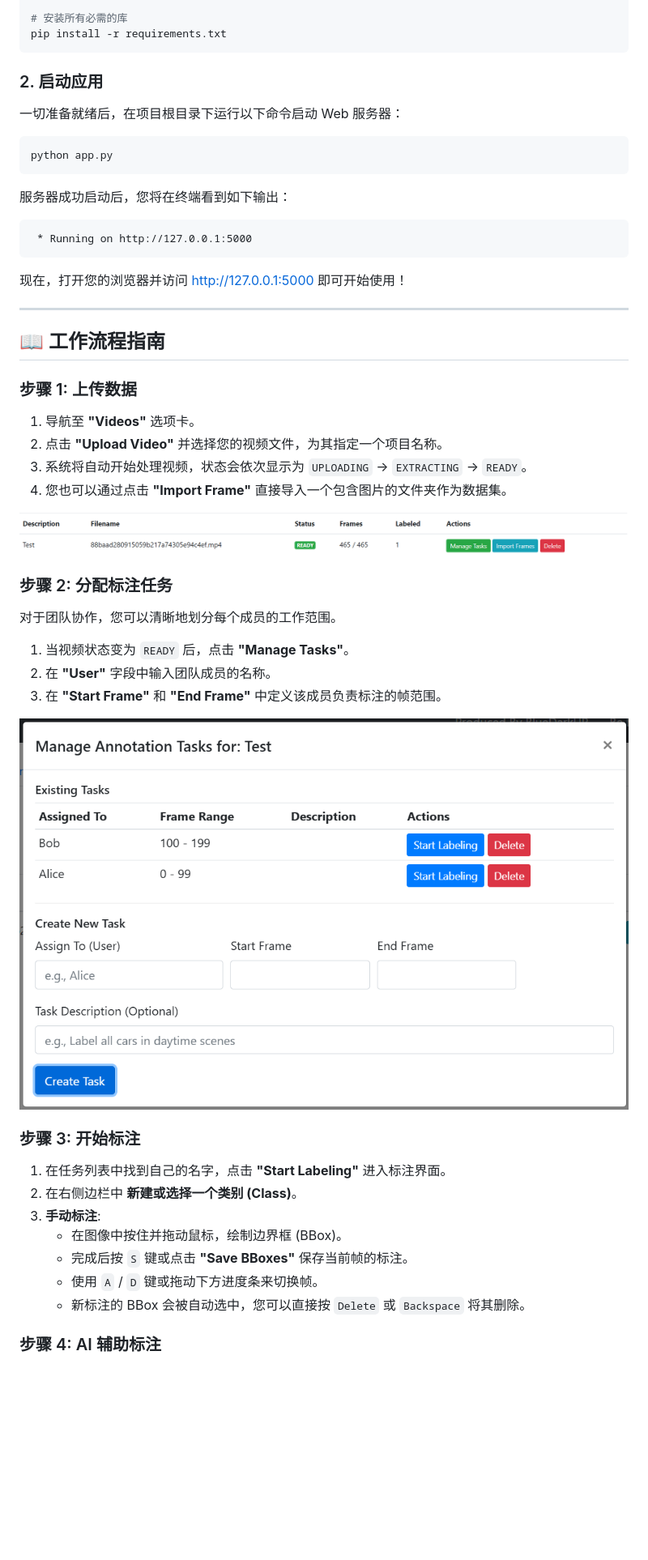
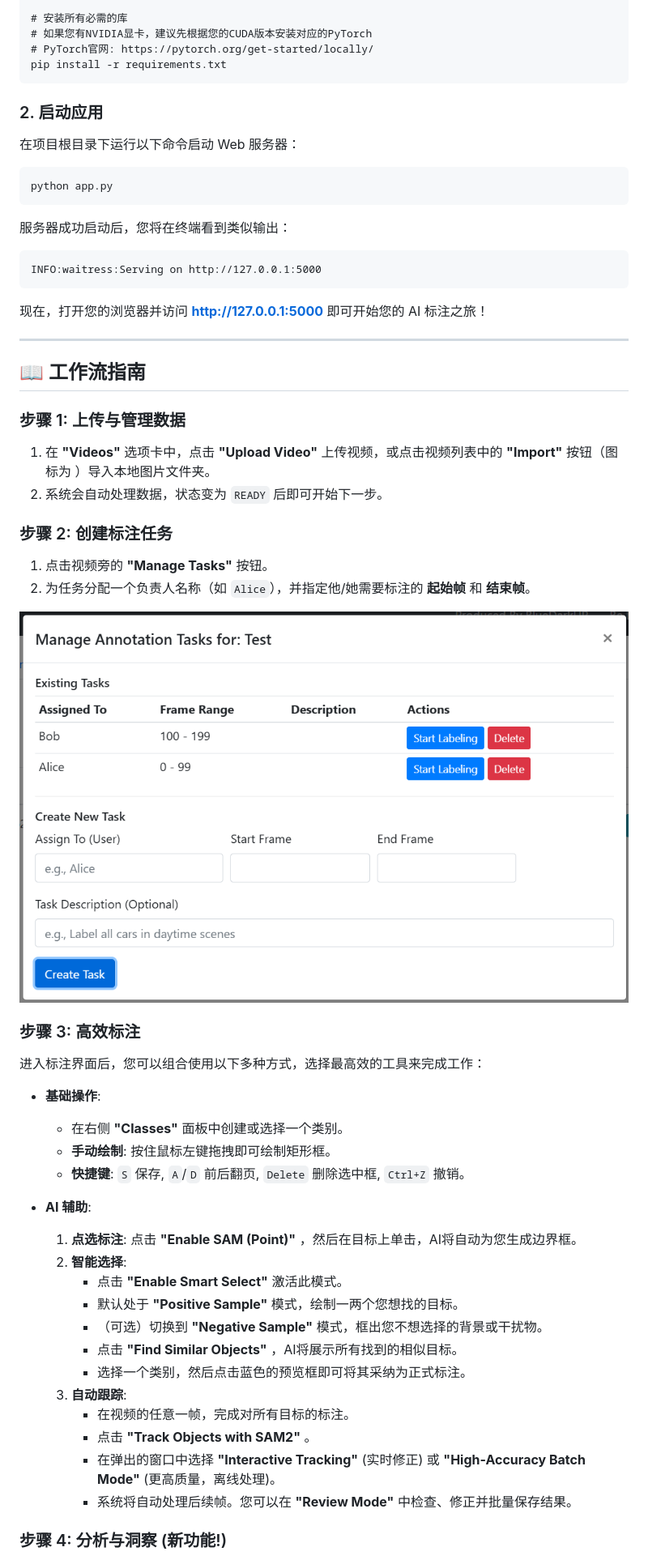
Before and after one commit to BlueDarkUP/Zero2YoloYard, a Markdown page: README.md, the part around one of its changes. Shown at 81% size. Rendered like a GitHub page; blank space fills up the shorter version.

````diff
--- a/README.md
+++ b/README.md
@@ -47,55 +68,63 @@ source venv/bin/activate  # on Windows use `venv\Scripts\activate`
 
 # 安装所有必需的库
+# 如果您有NVIDIA显卡，建议先根据您的CUDA版本安装对应的PyTorch
+# PyTorch官网: https://pytorch.org/get-started/locally/
 pip install -r requirements.txt
 ```
 
 ### 2. 启动应用
 
-一切准备就绪后，在项目根目录下运行以下命令启动 Web 服务器：
+在项目根目录下运行以下命令启动 Web 服务器：
 
 ```bash
 python app.py
 ```
 
-服务器成功启动后，您将在终端看到如下输出：
+服务器成功启动后，您将在终端看到类似输出：
 ```
- * Running on http://127.0.0.1:5000
+INFO:waitress:Serving on http://127.0.0.1:5000
 ```
 
-现在，打开您的浏览器并访问 [http://127.0.0.1:5000](http://127.0.0.1:5000) 即可开始使用！
+现在，打开您的浏览器并访问 **[http://127.0.0.1:5000](http://127.0.0.1:5000)** 即可开始您的 AI 标注之旅！
 
 ---
 
-## 📖 工作流程指南
+## 📖 工作流指南
 
-### 步骤 1: 上传数据
+### 步骤 1: 上传与管理数据
 
-1.  导航至 **"Videos"** 选项卡。
-2.  点击 **"Upload Video"** 并选择您的视频文件，为其指定一个项目名称。
-3.  系统将自动开始处理视频，状态会依次显示为 `UPLOADING` -> `EXTRACTING` -> `READY`。
-4.  您也可以通过点击 **"Import Frame"** 直接导入一个包含图片的文件夹作为数据集。
+1.  在 **"Videos"** 选项卡中，点击 **"Upload Video"** 上传视频，或点击视频列表中的 **"Import"** 按钮（图标为 <i class="bi bi-images"></i>）导入本地图片文件夹。
+2.  系统会自动处理数据，状态变为 `READY` 后即可开始下一步。
 
-![img.png](assets/img.png)
+### 步骤 2: 创建标注任务
 
-### 步骤 2: 分配标注任务
+1.  点击视频旁的 **"Manage Tasks"** <i class="bi bi-card-checklist"></i> 按钮。
+2.  为任务分配一个负责人名称（如 `Alice`），并指定他/她需要标注的 **起始帧** 和 **结束帧**。
 
-对于团队协作，您可以清晰地划分每个成员的工作范围。
+![任务管理截图](assets/img_1.png)
 
-1.  当视频状态变为 `READY` 后，点击 **"Manage Tasks"**。
-2.  在 **"User"** 字段中输入团队成员的名称。
-3.  在 **"Start Frame"** 和 **"End Frame"** 中定义该成员负责标注的帧范围。
+### 步骤 3: 高效标注
 
-![img_1.png](assets/img_1.png)
+进入标注界面后，您可以组合使用以下多种方式，选择最高效的工具来完成工作：
 
-### 步骤 3: 开始标注
+- **基础操作**:
+    - 在右侧 **"Classes"** 面板中创建或选择一个类别。
+    - **手动绘制**: 按住鼠标左键拖拽即可绘制矩形框。
+    - **快捷键**: `S` 保存, `A`/`D` 前后翻页, `Delete` 删除选中框, `Ctrl+Z` 撤销。
 
-1.  在任务列表中找到自己的名字，点击 **"Start Labeling"** 进入标注界面。
-2.  在右侧边栏中 **新建或选择一个类别 (Class)**。
-3.  **手动标注**:
-    - 在图像中按住并拖动鼠标，绘制边界框 (BBox)。
-    - 完成后按 `S` 键或点击 **"Save BBoxes"** 保存当前帧的标注。
-    - 使用 `A` / `D` 键或拖动下方进度条来切换帧。
-    - 新标注的 BBox 会被自动选中，您可以直接按 `Delete` 或 `Backspace` 将其删除。
+- **AI 辅助**:
+    1.  **点选标注**: 点击 **"Enable SAM (Point)"** <i class="bi bi-magic"></i>，然后在目标上单击，AI将自动为您生成边界框。
+    2.  **智能选择**:
+        - 点击 **"Enable Smart Select"** <i class="bi bi-stars"></i> 激活此模式。
+        - 默认处于 **"Positive Sample"** 模式，绘制一两个您想找的目标。
+        - （可选）切换到 **"Negative Sample"** 模式，框出您不想选择的背景或干扰物。
+        - 点击 **"Find Similar Objects"** <i class="bi bi-search"></i>，AI将展示所有找到的相似目标。
+        - 选择一个类别，然后点击蓝色的预览框即可将其采纳为正式标注。
+    3.  **自动跟踪**:
+        - 在视频的任意一帧，完成对所有目标的标注。
+        - 点击 **"Track Objects with SAM2"** <i class="bi bi-play-circle"></i>。
+        - 在弹出的窗口中选择 **"Interactive Tracking"** (实时修正) 或 **"High-Accuracy Batch Mode"** (更高质量，离线处理)。
+        - 系统将自动处理后续帧。您可以在 **"Review Mode"** 中检查、修正并批量保存结果。
 
-### 步骤 4: AI 辅助标注
+### 步骤 4: 分析与洞察 (新功能!)
 
````
Also changed, not shown: other parts of README.md (+73 -54 lines).
